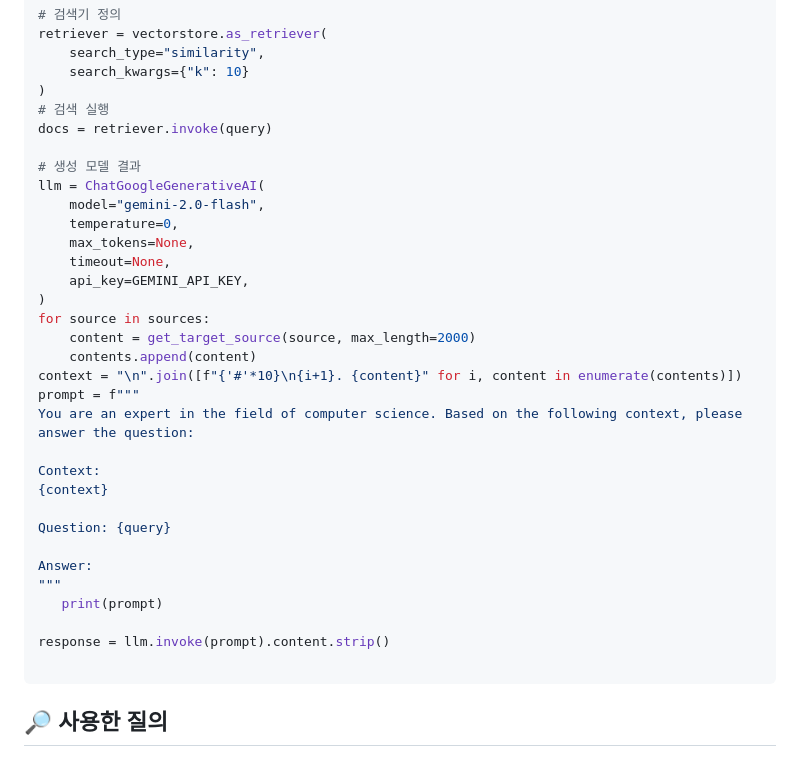
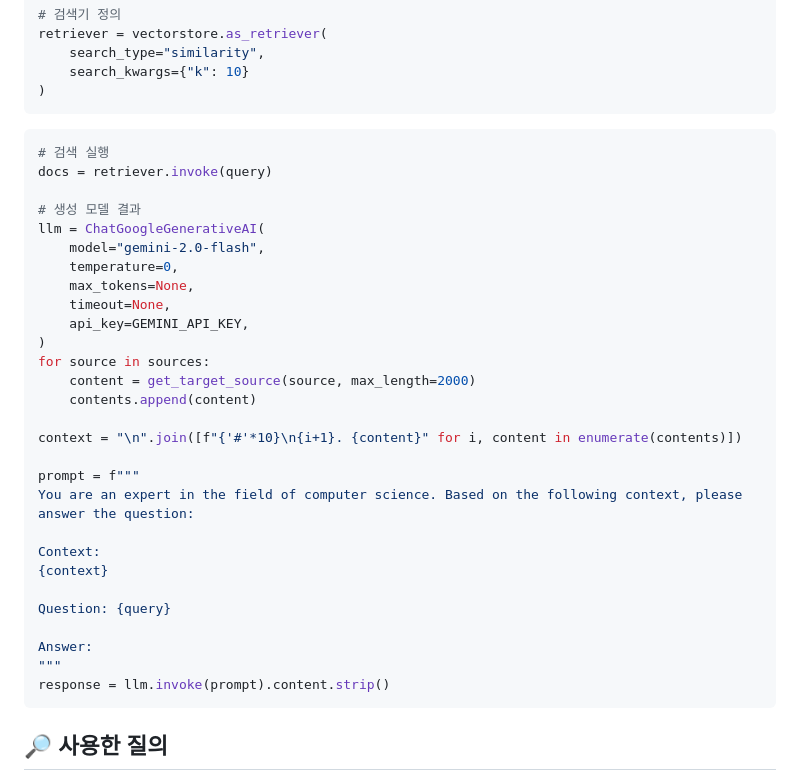
Before and after one commit to 1000century/AI_Study_Record, a Markdown page: RAG_AGENT/rag_0606/README.md, the part around the change. Rendered like a GitHub page.

Commit message:
0606 readme 수정2

````diff
--- a/RAG_AGENT/rag_0606/README.md
+++ b/RAG_AGENT/rag_0606/README.md
@@ -37,6 +37,8 @@ retriever = vectorstore.as_retriever(
     search_type="similarity",
     search_kwargs={"k": 10}
 )
+```
+```python
 # 검색 실행
 docs = retriever.invoke(query)
 
@@ -51,7 +53,9 @@ llm = ChatGoogleGenerativeAI(
 for source in sources:
     content = get_target_source(source, max_length=2000)
     contents.append(content)
+
 context = "\n".join([f"{'#'*10}\n{i+1}. {content}" for i, content in enumerate(contents)])
+
 prompt = f"""
 You are an expert in the field of computer science. Based on the following context, please answer the question:
 
@@ -62,10 +66,7 @@ Question: {query}
 
 Answer:
 """
-   print(prompt)
-
 response = llm.invoke(prompt).content.strip()
-
 ```
 
 ## 🔎 사용한 질의
````
